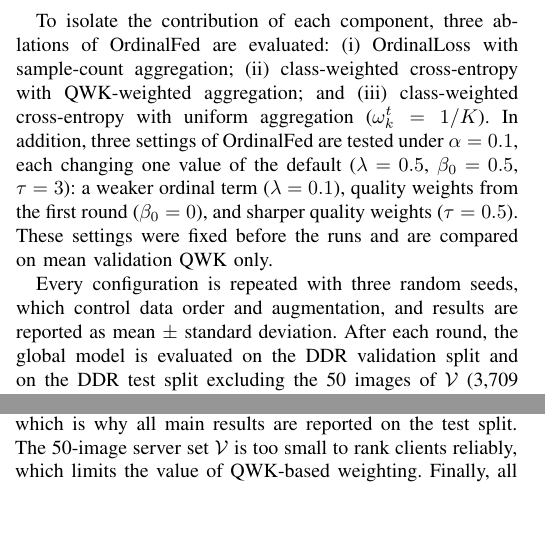
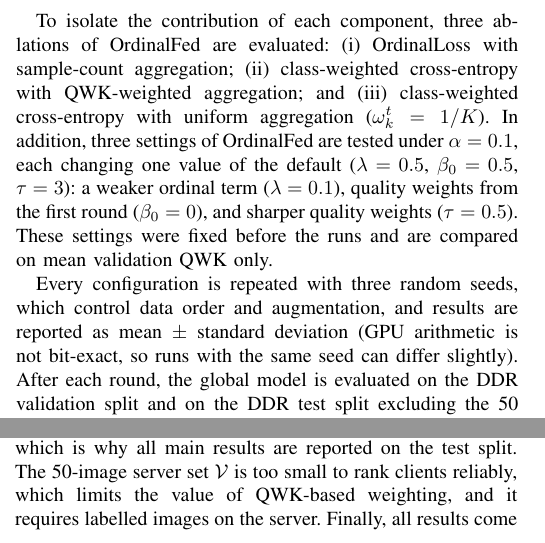
Before and after one commit to Tamim2276/OrdinalBlindness, a LaTeX paper (overleaf/ordinalfed_multifile/main.tex, which reads overleaf/ordinalfed_multifile/sections/04_experiments.tex, overleaf/ordinalfed_multifile/sections/05_results.tex): two parts of the columns of pages 3 and 5 of 6, joined at a grey line, cut so that both start at the same text, the shorter picture padded with empty space. Compiled offline with pdfLaTeX.

```diff
--- a/overleaf/ordinalfed_multifile/sections/04_experiments.tex
+++ b/overleaf/ordinalfed_multifile/sections/04_experiments.tex
@@ -86,7 +86,8 @@
 validation QWK only.
 
 Every configuration is repeated with three random seeds, which control data order
-and augmentation, and results are reported as mean $\pm$ standard deviation.
+and augmentation, and results are reported as mean $\pm$ standard deviation (GPU
+arithmetic is not bit-exact, so runs with the same seed can differ slightly).
 After each round, the global model is evaluated on the DDR validation split and on
 the DDR test split excluding the 50 images of $\mathcal{V}$ (3,709 images). For each
 run, the reported model is the one from the round with the highest validation QWK.
--- a/overleaf/ordinalfed_multifile/sections/05_results.tex
+++ b/overleaf/ordinalfed_multifile/sections/05_results.tex
@@ -188,6 +188,6 @@
 Validation QWK therefore overestimates performance on unseen images, which is why
 all main results are reported on the test split. The 50-image server set
 $\mathcal{V}$ is too small to rank clients reliably, which limits the value of
-QWK-based weighting. Finally, all results come from a single dataset at
+QWK-based weighting, and it requires labelled images on the server. Finally, all results come from a single dataset at
 $224 \times 224$ resolution with five clients; larger server sets, higher
 resolution and more clients are left for future work.
```
Also changed, not shown: paper/revision/OrdinalFed_revised_DRAFT_local.pdf.
